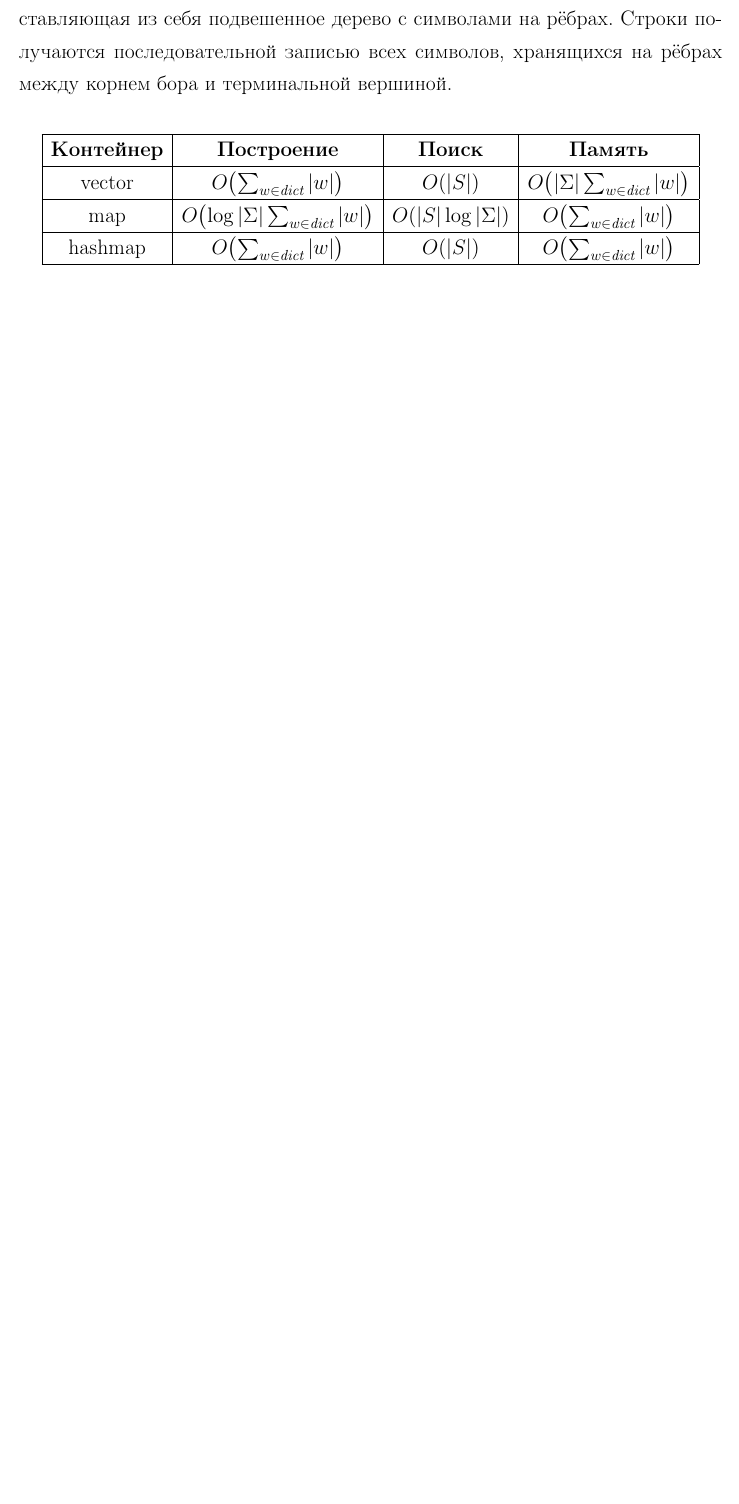
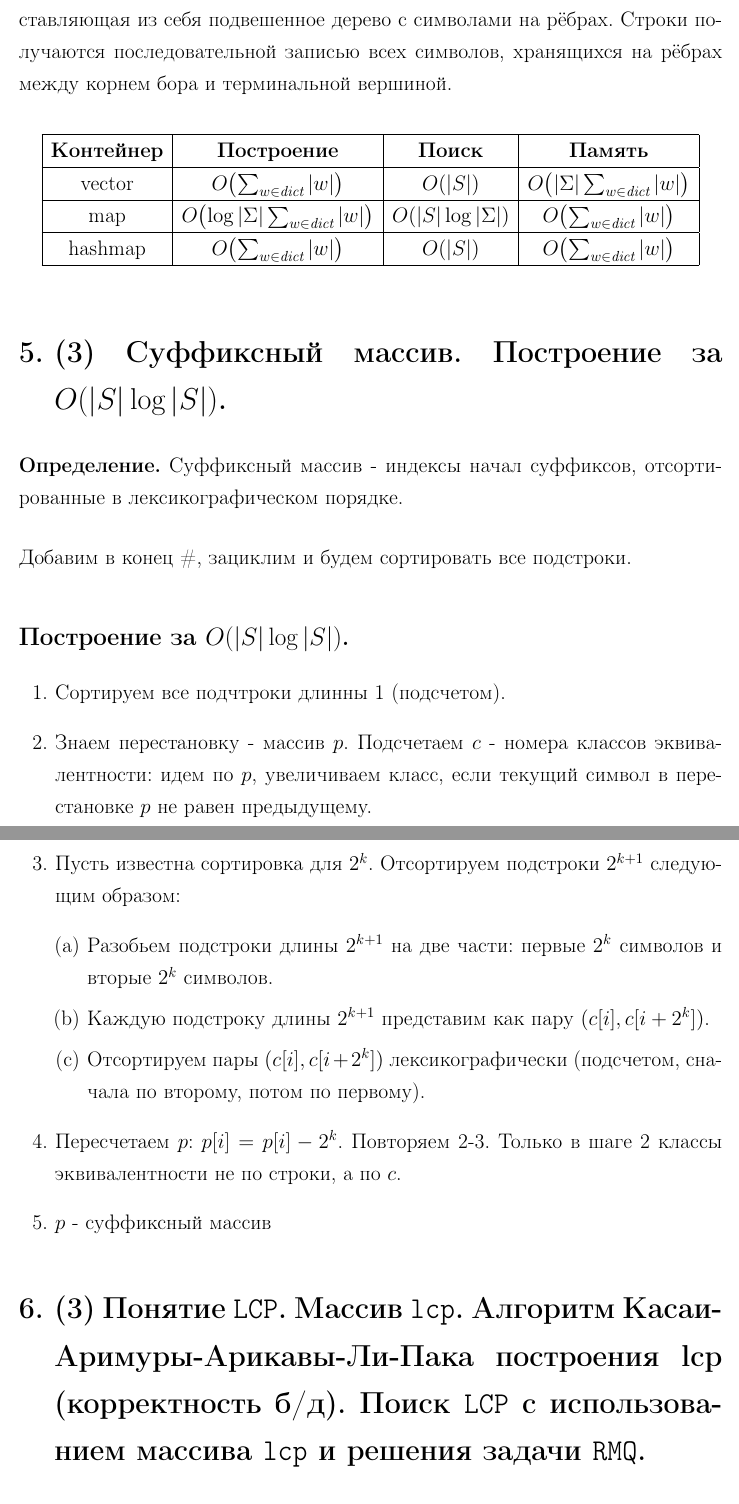
Before and after one commit to MaxTheFirst/algoExam3sem, a LaTeX document (main.tex): part of page 12 of 69 before the commit and two parts of pages 13 and 14 of 72 after it, the two joined at a grey line, cut so that both start at the same text, the shorter picture padded with empty space. Compiled offline with pdfLaTeX.

Commit message:
add suff

```diff
--- a/main.tex
+++ b/main.tex
@@ -205,5 +205,25 @@ Array<int> ZetFunction(String s) {
             \hline
         \end{tabular}
     \end{table}
-
-    \section{Суффиксные ссылки в боре. Функция перехода. Алгоритм Ахо-Корасик построения суффиксных ссылок.}
+    \section{(3) Суффиксный массив. Построение за $O(|S|\log |S|)$.}
+    \begin{Def}
+        Суффиксный массив - индексы начал суффиксов, отсортированные в лексикографическом порядке.
+    \end{Def}
+    Добавим в конец \#, зациклим и будем сортировать все подстроки.
+    \subsection*{Построение за $O(|S|\log |S|)$.}
+    \begin{enumerate}
+        \item Сортируем все подчтроки длинны 1 (подсчетом).
+        \item Знаем перестановку - массив $p$. Подсчетаем $c$ - номера классов эквивалентности: идем по $p$, увеличиваем класс,
+        если текущий символ в перестановке $p$ не равен предыдущему.
+        \item Пусть известна сортировка для $2^k$. Отсортируем подстроки $2^{k+1}$ следующим образом:
+        \begin{enumerate}
+            \item Разобьем подстроки длины $2^{k+1}$ на две части: первые $2^k$ символов и вторые $2^k$ символов.
+            \item Каждую подстроку длины $2^{k+1}$ представим как пару $(c[i], c[i+2^k])$.
+            \item Отсортируем пары $(c[i], c[i+2^k])$ лексикографически (подсчетом, сначала по второму, потом по первому).
+        \end{enumerate}
+        \item Пересчетаем $p$: $p[i]=p[i]-2^k$. Повторяем 2-3. Только в шаге 2 классы эквивалентности не по строки, а по $c$.
+        \item $p$ - суффиксный массив
+    \end{enumerate}
+
+    \section{(3) Понятие \texttt{LCP}. Массив \texttt{lcp}. Алгоритм Касаи-Аримуры-Арикавы-Ли-Пака построения lcp
+    (корректность б/д). Поиск \texttt{LCP} с использованием массива \texttt{lcp} и решения задачи \texttt{RMQ}.}
@@ -209,0 +243 @@ Array<int> ZetFunction(String s) {
+            \item Иначе:
```
Also changed, not shown: main.pdf, main.tex (39 more changed lines).
